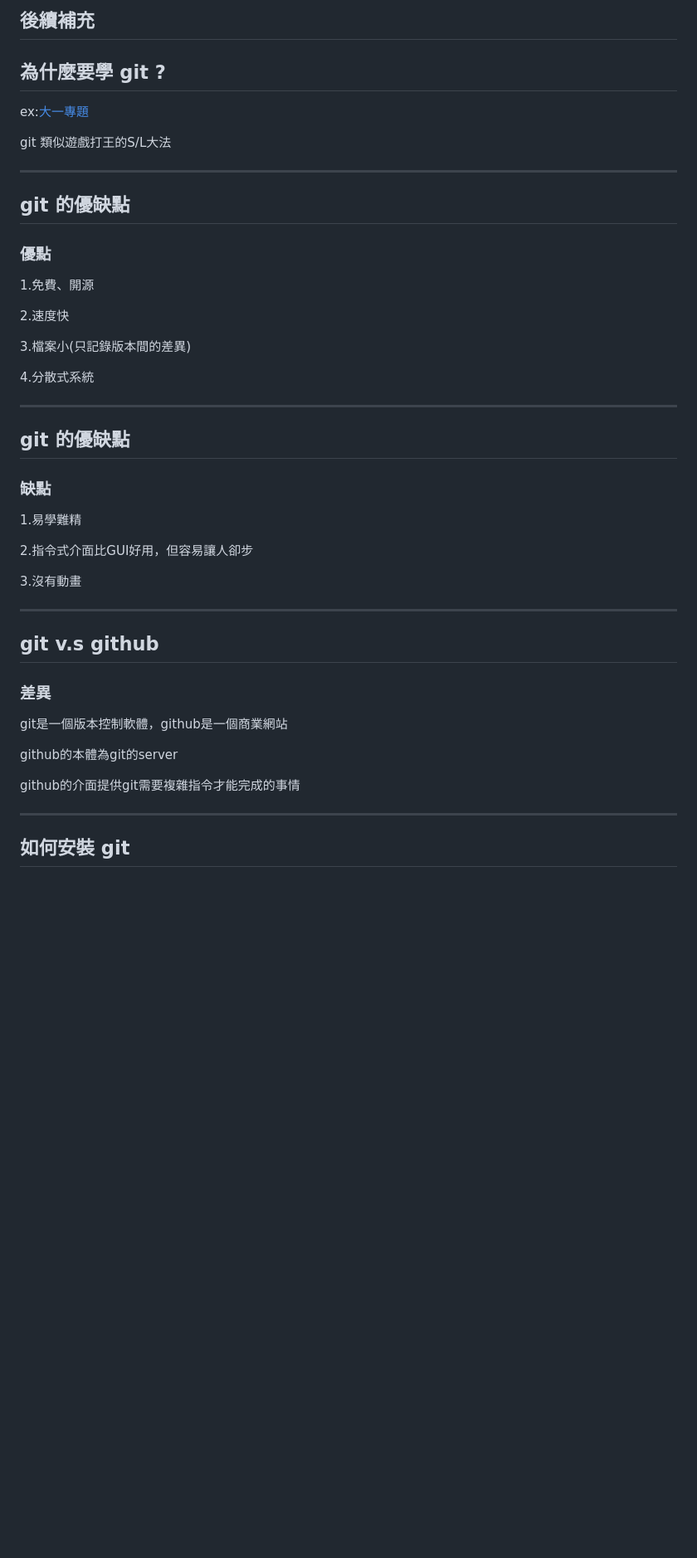
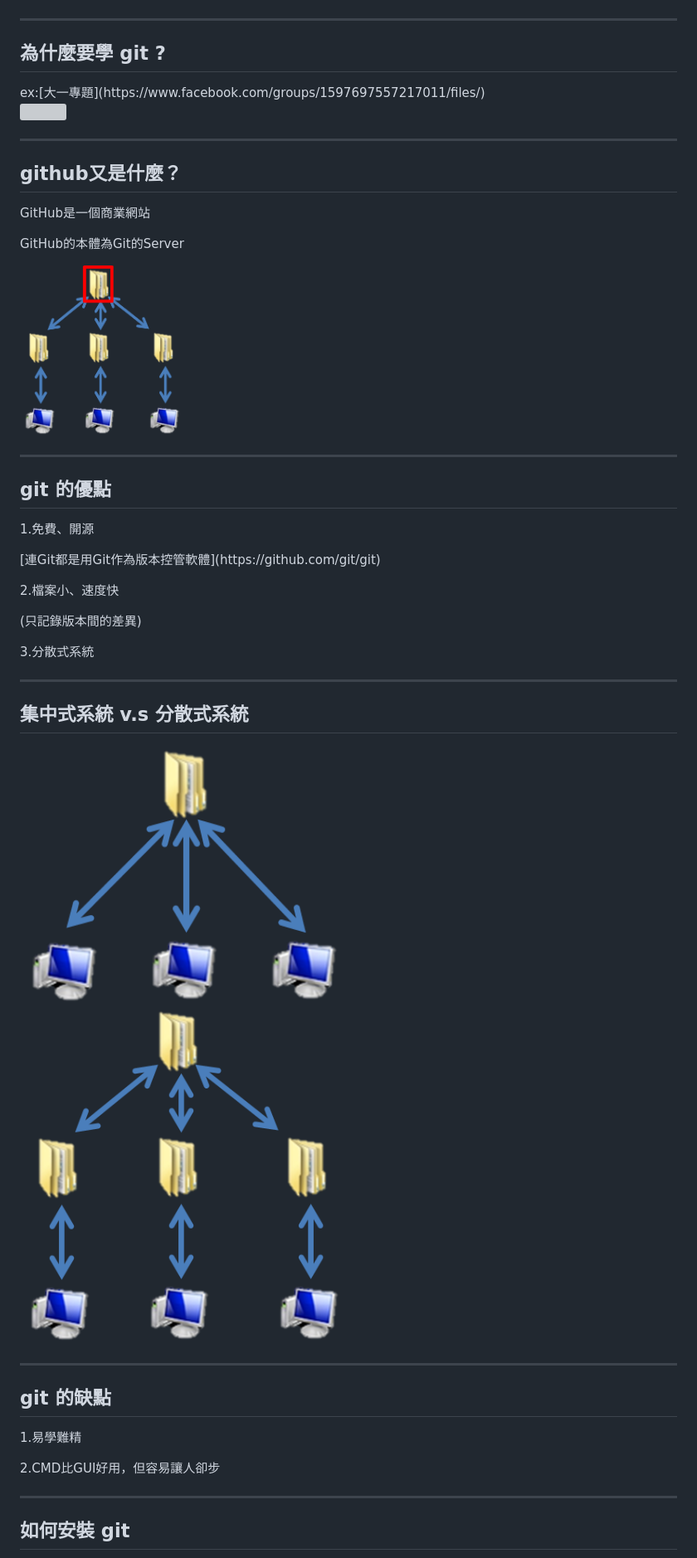
Before and after one commit to ted850914/ted850914.github.io, a Markdown page: ppt.md, the part around the change printed below. Shown: that part at 83% size. Rendered like a GitHub page; pictures changed too: img/Centralized.png (added), img/Distributed.png (added), img/GitHub.png (added); blank space fills up the shorter version; grey boxes are pictures that could not be loaded.

Commit message:
complete instruction intro & change font and theme

```diff
--- a/ppt.md
+++ b/ppt.md
@@ -3,71 +10,64 @@
 
- 後續補充
 ----
 
 ## 為什麼要學 git ?
-ex:[大一專題](https://www.facebook.com/groups/1597697557217011/files/)
 <div class="fragment">
- <p>git 類似遊戲打王的S/L大法</p>
+	ex:[大一專題](https://www.facebook.com/groups/1597697557217011/files/)
+</div>
+
+<img src="https://gitbook.tw/images/introduction/what-is-git/how-to-backup.png" height="400" width="300" class="fragment"/>
+
+-----
+
+## github又是什麼？
+
+<div class="fragment">
+ 	<p>GitHub是一個商業網站</p>
+</div>
+
+<div class="fragment">
+ 	<p>GitHub的本體為Git的Server</p>
+</div>
+
+<img src="img/GitHub.png" height="200" width="200" class="fragment"></img>
+
+-----
+
+## git 的優點
+<div class="fragment">
+ 	<p>1.免費、開源</p>
+	<p>[連Git都是用Git作為版本控管軟體](https://github.com/git/git)</p>
+</div>
+
+<div class="fragment">
+	 <p>2.檔案小、速度快</p>
+	 <p>(只記錄版本間的差異)</p>
 </div>
 
 
------
-
-
-## git 的優缺點 ##
-### 優點
 <div class="fragment">
- 	<p>1.免費、開源 </p>
-</div>
-
-<div class="fragment">
-	 <p>2.速度快</p>
-</div>
-
-<div class="fragment">
-	 <p>3.檔案小(只記錄版本間的差異)</p>
-</div>
-
-<div class="fragment">
-	 <p>4.分散式系統</p>
+	 <p>3.分散式系統</p>
 </div>
 
 ----
 
+## 集中式系統 v.s 分散式系統
 
-## git 的優缺點 ##
-### 缺點
+<img src="img/Centralized.png" height="300" width="400" class="fragment"/>
+<img src="img/Distributed.png" height="300" width="400" class="fragment"/>
+
+----
+
+## git 的缺點
 <div class="fragment">
  	<p>1.易學難精 </p>
 </div>
 
 <div class="fragment">
- 	<p>2.指令式介面比GUI好用，但容易讓人卻步</p>
-</div>
-
-<div class="fragment">
- 	<p>3.沒有動畫</p>
+ 	<p>2.CMD比GUI好用，但容易讓人卻步</p>
 </div>
 
 -----
-
-## git  v.s  github
-### 差異
-
-<div class="fragment">
- 	<p>git是一個版本控制軟體，github是一個商業網站</p>
-</div>
-
-<div class="fragment">
- 	<p>github的本體為git的server</p>
-</div>
-
-<div class="fragment">
- 	<p>github的介面提供git需要複雜指令才能完成的事情</p>
-</div>
-
------
-
 
 ## 如何安裝 git
 
```
Also changed, not shown: other parts of ppt.md (+164 -23 lines), img/commit_example.png (added), 2 other files.
